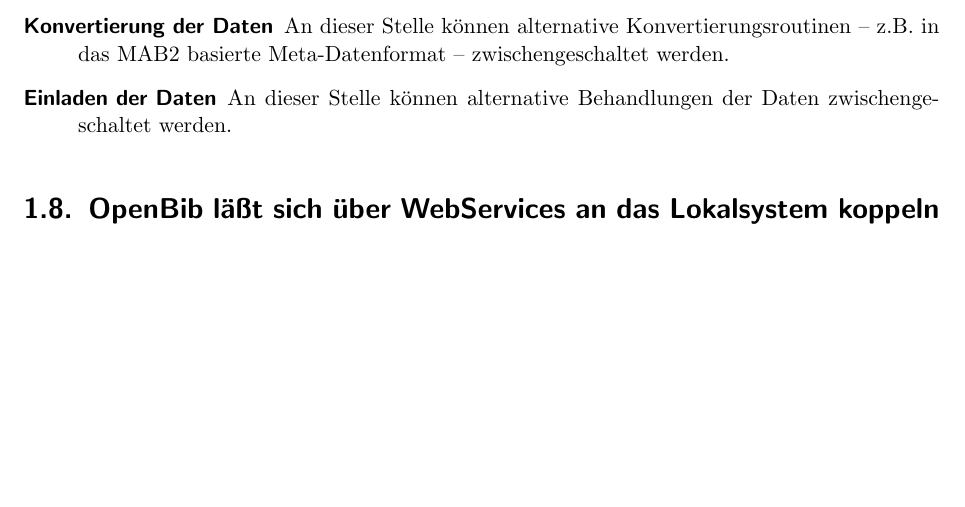
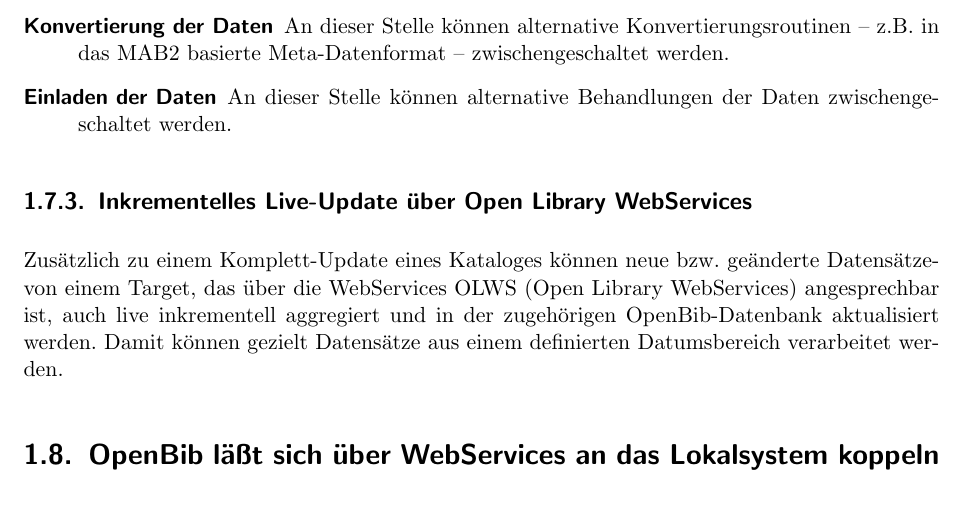
Before and after one commit to BackupTheBerlios/openbib, a LaTeX book (openbib/doc/de/technical/openbib-technical.tex): part of page 9 of 35, cut so that both start at the same text, the shorter picture padded with empty space. Compiled offline with pdfLaTeX; a LaTeX package or settings file that is missing is left out.

Commit message:
- Erweiterung um Feature 'Inkrementelles Live-Update über Open Library WebServices'

```diff
--- a/openbib/doc/de/technical/openbib-technical.tex
+++ b/openbib/doc/de/technical/openbib-technical.tex
@@ -301,6 +301,15 @@
 \item[Einladen der Daten] An dieser Stelle können alternative
   Behandlungen der Daten zwischen\-ge\-schal\-tet werden.
 \end{description}
+
+
+\subsection{Inkrementelles Live-Update über Open Library WebServices}
+Zusätzlich zu einem Komplett-Update eines Kataloges können neue
+bzw. geänderte Datensätzevon einem Target, das über die WebServices
+OLWS (Open Library WebServices) angesprechbar ist, auch live
+inkrementell aggregiert und in der zugehörigen OpenBib-Datenbank
+aktualisiert werden. Damit können gezielt Datensätze aus einem
+definierten Datumsbereich verarbeitet werden.
 
 \section{OpenBib läßt sich über WebServices an das Lokalsystem koppeln}
 Über das Teilprojekt Open Library WebServices (OLWS) von OpenBib
```
Also changed, not shown: openbib/doc/de/technical/openbib-technical.tex (9 more changed lines).
